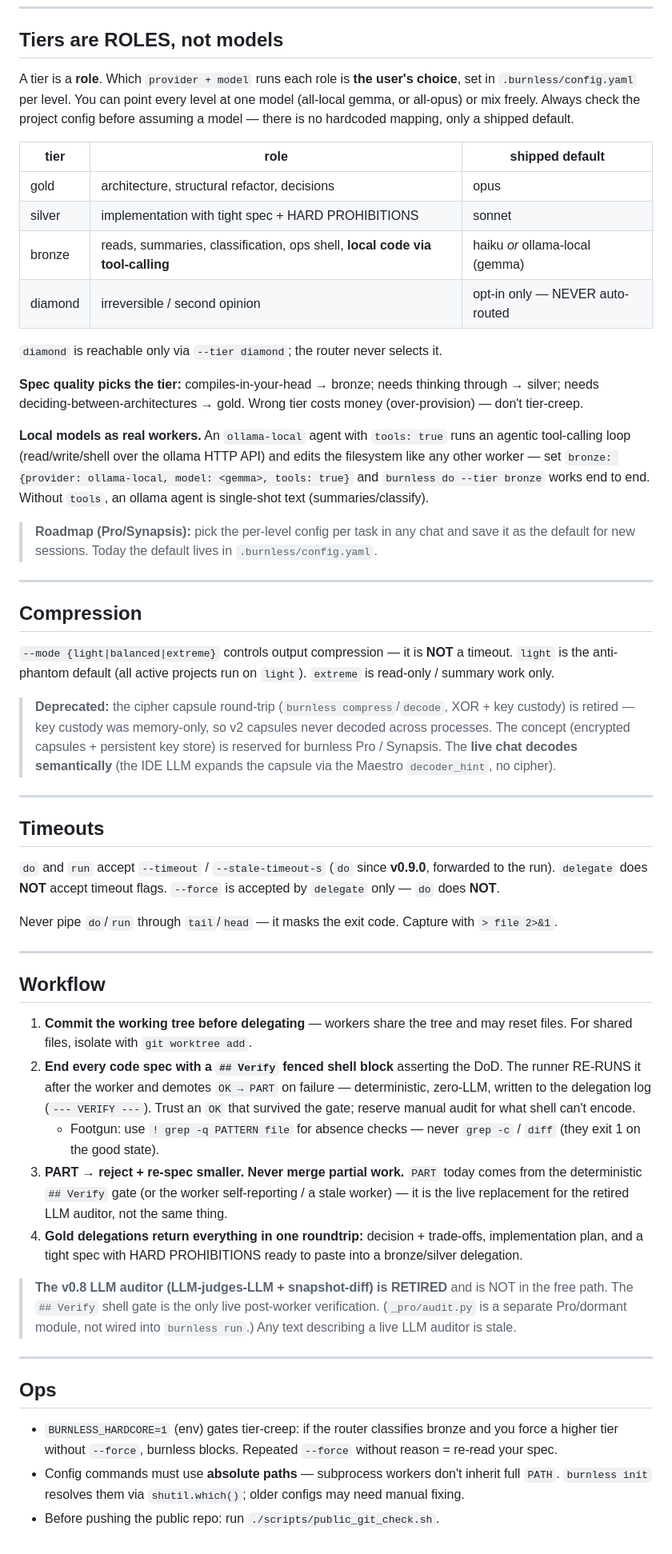
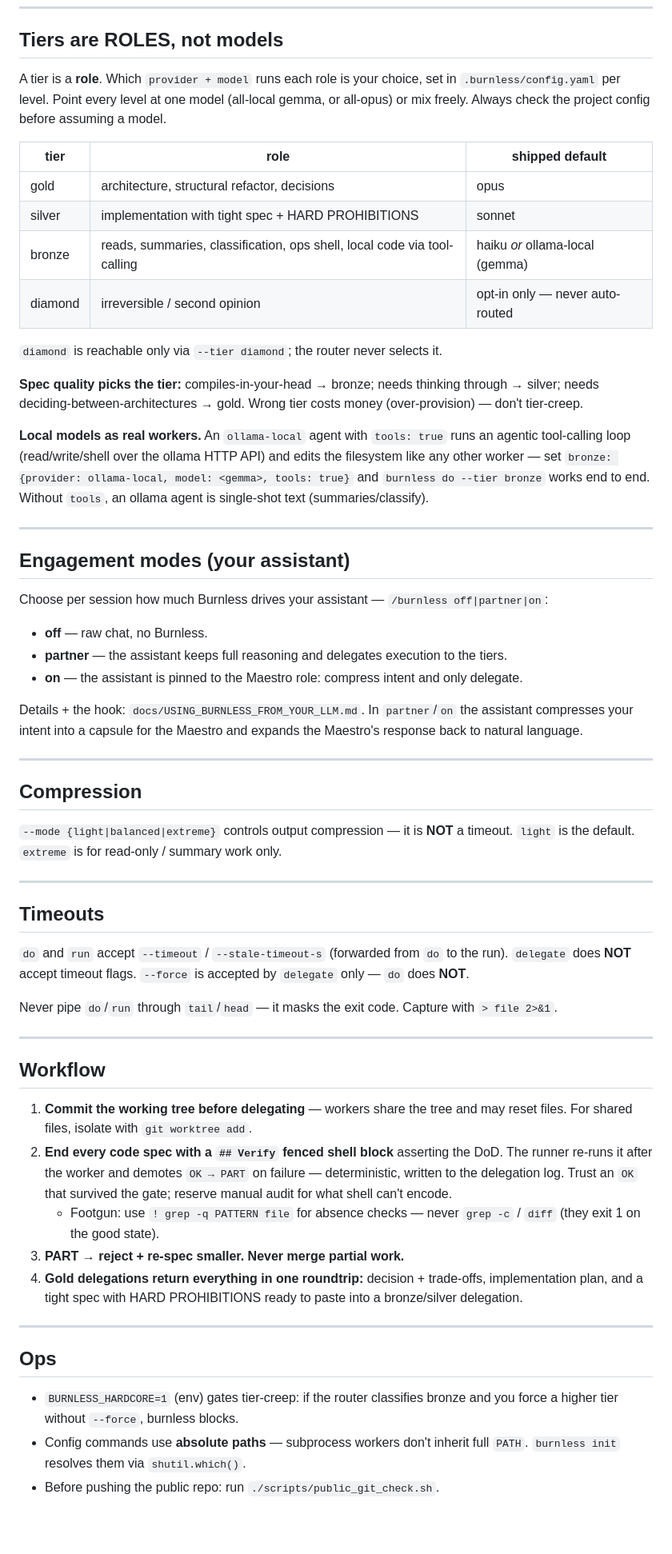
Before and after one commit to Rudekwydra/burnless, a Markdown page: docs/DOCTRINE.md, the part around one of its changes. Shown at 80% size. Rendered like a GitHub page; blank space fills up the shorter version.

Commit message:
docs(doctrine): strip dev-history — public doctrine is present-tense how-to-use only
Per Roberto: a retired tool should simply not appear to the public; deprecation
notes are development commentary, not "how to use the pure product." Removed from
DOCTRINE.md the cipher-deprecated note, the LLM-auditor-retired blockquote, the
PART-vs-auditor history, and the commented EDIT/EXECUTE reserved rule. Removed the
compress/decode deprecation blockquote from the README capsule-format section
(kept the present-tense semantic-decode line). Dev-history lives in capsules, not
the public docs.

Co-Authored-By: Claude Opus 4.8 (1M context) <noreply@anthropic.com>

```diff
--- a/docs/DOCTRINE.md
+++ b/docs/DOCTRINE.md
@@ -29,17 +26,16 @@ Full flags + semantics: `docs/COMMANDS.md`.
 
 ## Tiers are ROLES, not models
 
-A tier is a **role**. Which `provider + model` runs each role is **the user's choice**, set in
-`.burnless/config.yaml` per level. You can point every level at one model (all-local gemma, or
-all-opus) or mix freely. Always check the project config before assuming a model — there is no
-hardcoded mapping, only a shipped default.
+A tier is a **role**. Which `provider + model` runs each role is your choice, set in
+`.burnless/config.yaml` per level. Point every level at one model (all-local gemma, or all-opus) or
+mix freely. Always check the project config before assuming a model.
 
 | tier | role | shipped default |
 |---|---|---|
 | gold | architecture, structural refactor, decisions | opus |
 | silver | implementation with tight spec + HARD PROHIBITIONS | sonnet |
-| bronze | reads, summaries, classification, ops shell, **local code via tool-calling** | haiku *or* ollama-local (gemma) |
-| diamond | irreversible / second opinion | opt-in only — NEVER auto-routed |
+| bronze | reads, summaries, classification, ops shell, local code via tool-calling | haiku *or* ollama-local (gemma) |
+| diamond | irreversible / second opinion | opt-in only — never auto-routed |
 
 `diamond` is reachable only via `--tier diamond`; the router never selects it.
 
@@ -51,27 +47,32 @@ tool-calling loop (read/write/shell over the ollama HTTP API) and edits the file
 worker — set `bronze: {provider: ollama-local, model: <gemma>, tools: true}` and `burnless do --tier
 bronze` works end to end. Without `tools`, an ollama agent is single-shot text (summaries/classify).
 
-> **Roadmap (Pro/Synapsis):** pick the per-level config per task in any chat and save it as the default
-> for new sessions. Today the default lives in `.burnless/config.yaml`.
+---
+
+## Engagement modes (your assistant)
+
+Choose per session how much Burnless drives your assistant — `/burnless off|partner|on`:
+
+- **off** — raw chat, no Burnless.
+- **partner** — the assistant keeps full reasoning and delegates execution to the tiers.
+- **on** — the assistant is pinned to the Maestro role: compress intent and only delegate.
+
+Details + the hook: `docs/USING_BURNLESS_FROM_YOUR_LLM.md`. In `partner`/`on` the assistant compresses
+your intent into a capsule for the Maestro and expands the Maestro's response back to natural language.
 
 ---
 
 ## Compression
 
 `--mode {light|balanced|extreme}` controls output compression — it is **NOT** a timeout. `light` is
-the anti-phantom default (all active projects run on `light`). `extreme` is read-only / summary work only.
-
-> **Deprecated:** the cipher capsule round-trip (`burnless compress`/`decode`, XOR + key custody) is
-> retired — key custody was memory-only, so v2 capsules never decoded across processes. The concept
-> (encrypted capsules + persistent key store) is reserved for burnless Pro / Synapsis. The **live chat
-> decodes semantically** (the IDE LLM expands the capsule via the Maestro `decoder_hint`, no cipher).
+the default. `extreme` is for read-only / summary work only.
 
 ---
 
 ## Timeouts
 
-`do` and `run` accept `--timeout` / `--stale-timeout-s` (`do` since **v0.9.0**, forwarded to the run).
-`delegate` does **NOT** accept timeout flags. `--force` is accepted by `delegate` only — `do` does **NOT**.
+`do` and `run` accept `--timeout` / `--stale-timeout-s` (forwarded from `do` to the run). `delegate`
+does **NOT** accept timeout flags. `--force` is accepted by `delegate` only — `do` does **NOT**.
 
 Never pipe `do`/`run` through `tail`/`head` — it masks the exit code. Capture with `> file 2>&1`.
 
@@ -81,36 +82,21 @@ Never pipe `do`/`run` through `tail`/`head` — it masks the exit code. Capture
 
 1. **Commit the working tree before delegating** — workers share the tree and may reset files. For
    shared files, isolate with `git worktree add`.
-2. **End every code spec with a `## Verify` fenced shell block** asserting the DoD. The runner RE-RUNS
-   it after the worker and demotes `OK → PART` on failure — deterministic, zero-LLM, written to the
-   delegation log (`--- VERIFY ---`). Trust an `OK` that survived the gate; reserve manual audit for
-   what shell can't encode.
+2. **End every code spec with a `## Verify` fenced shell block** asserting the DoD. The runner re-runs
+   it after the worker and demotes `OK → PART` on failure — deterministic, written to the delegation
+   log. Trust an `OK` that survived the gate; reserve manual audit for what shell can't encode.
    - Footgun: use `! grep -q PATTERN file` for absence checks — never `grep -c` / `diff` (they exit 1
      on the good state).
-3. **PART → reject + re-spec smaller. Never merge partial work.** `PART` today comes from the
-   deterministic `## Verify` gate (or the worker self-reporting / a stale worker) — it is the live
-   replacement for the retired LLM auditor, not the same thing.
+3. **PART → reject + re-spec smaller. Never merge partial work.**
 4. **Gold delegations return everything in one roundtrip:** decision + trade-offs, implementation plan,
    and a tight spec with HARD PROHIBITIONS ready to paste into a bronze/silver delegation.
-
-> **The v0.8 LLM auditor (LLM-judges-LLM + snapshot-diff) is RETIRED** and is NOT in the free path. The
-> `## Verify` shell gate is the only live post-worker verification. (`_pro/audit.py` is a separate
-> Pro/dormant module, not wired into `burnless run`.) Any text describing a live LLM auditor is stale.
-
-<!--
-RESERVED RULE (commented, not active) — local/weak workers (bronze haiku/gemma) historically
-privileged EDIT over EXECUTE when a spec mixed both. The mitigation was: split the spec into a clear
-"EDIT FILES" block and a separate "EXECUTE SHELL" block. Left commented intentionally: if a similar
-failure recurs (worker edits files but skips the shell/verify step), re-enable this rule — it is the
-likely cause.
--->
 
 ---
 
 ## Ops
 
 - `BURNLESS_HARDCORE=1` (env) gates tier-creep: if the router classifies bronze and you force a higher
-  tier without `--force`, burnless blocks. Repeated `--force` without reason = re-read your spec.
-- Config commands must use **absolute paths** — subprocess workers don't inherit full `PATH`. `burnless
-  init` resolves them via `shutil.which()`; older configs may need manual fixing.
+  tier without `--force`, burnless blocks.
+- Config commands use **absolute paths** — subprocess workers don't inherit full `PATH`. `burnless
+  init` resolves them via `shutil.which()`.
 - Before pushing the public repo: run `./scripts/public_git_check.sh`.
```
Also changed, not shown: other parts of docs/DOCTRINE.md (+3 -6 lines), README.md (+2 -8 lines).
